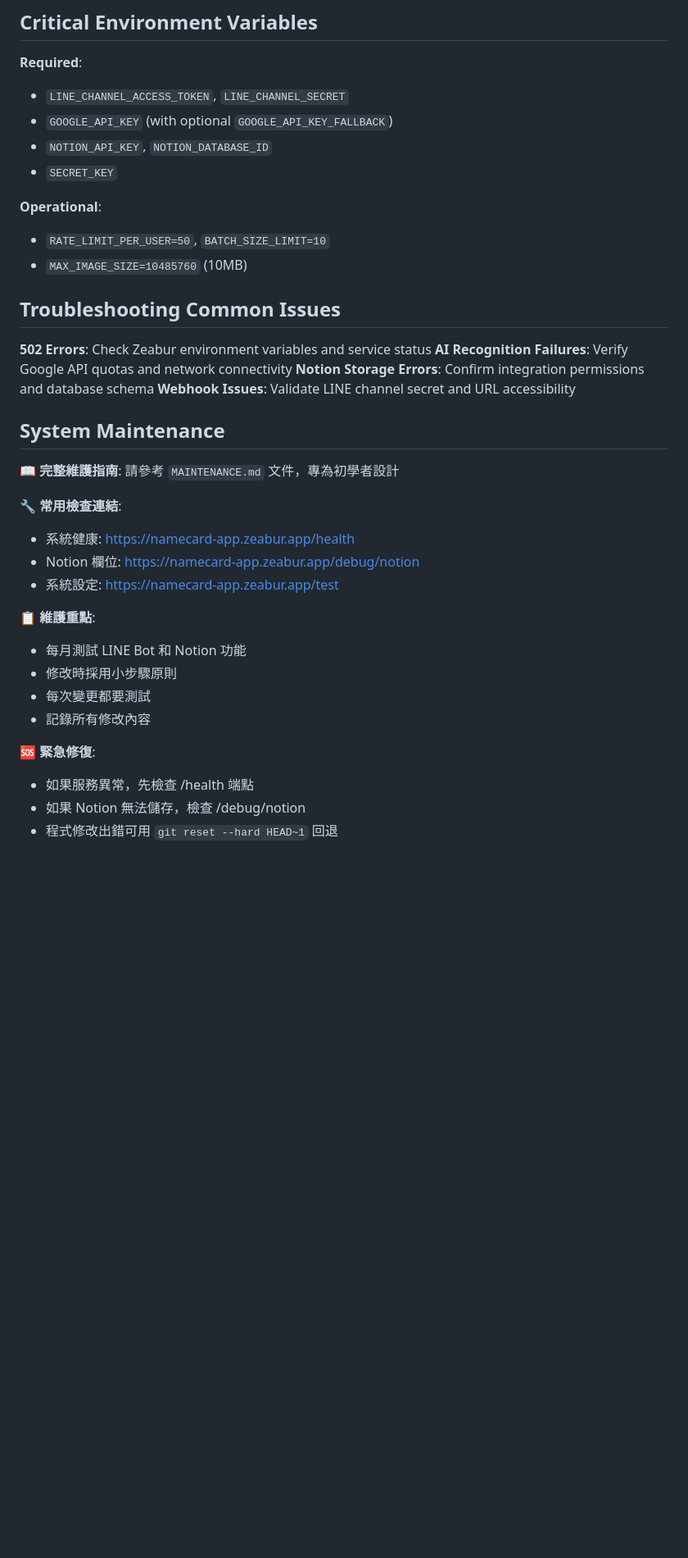
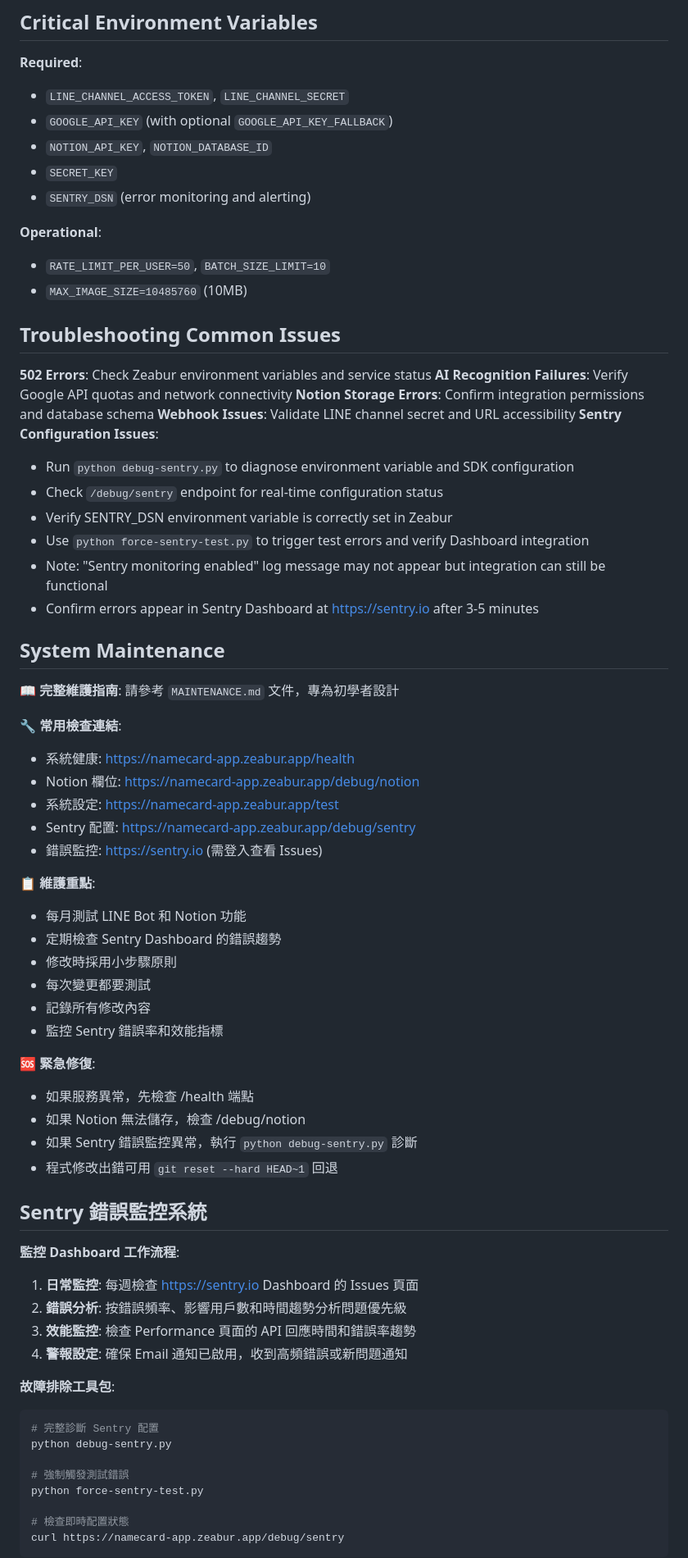
Before and after one commit to chengzehsu/eco_namecard, a Markdown page: CLAUDE.md, the part around one of its changes. Shown at 82% size. Rendered like a GitHub page; blank space fills up the shorter version.

Commit message:
docs: enhance CLAUDE.md with comprehensive Sentry monitoring documentation
- Add detailed Sentry error monitoring system section
- Include debugging tools and troubleshooting workflow
- Document monitoring dashboard usage and alert configuration
- Add comprehensive troubleshooting guide for common Sentry issues
- Include debugging tools: debug-sentry.py and force-sentry-test.py

🤖 Generated with [Claude Code](https://claude.ai/code)

Co-Authored-By: Claude <noreply@anthropic.com>

````diff
--- a/CLAUDE.md
+++ b/CLAUDE.md
@@ -147,6 +156,7 @@ Target coverage: 70% minimum, 90%+ for core business logic.
 - `GOOGLE_API_KEY` (with optional `GOOGLE_API_KEY_FALLBACK`)
 - `NOTION_API_KEY`, `NOTION_DATABASE_ID`
 - `SECRET_KEY`
+- `SENTRY_DSN` (error monitoring and alerting)
 
 **Operational**:
 - `RATE_LIMIT_PER_USER=50`, `BATCH_SIZE_LIMIT=10`
@@ -158,6 +168,13 @@ Target coverage: 70% minimum, 90%+ for core business logic.
 **AI Recognition Failures**: Verify Google API quotas and network connectivity
 **Notion Storage Errors**: Confirm integration permissions and database schema
 **Webhook Issues**: Validate LINE channel secret and URL accessibility
+**Sentry Configuration Issues**:
+  - Run `python debug-sentry.py` to diagnose environment variable and SDK configuration
+  - Check `/debug/sentry` endpoint for real-time configuration status
+  - Verify SENTRY_DSN environment variable is correctly set in Zeabur
+  - Use `python force-sentry-test.py` to trigger test errors and verify Dashboard integration
+  - Note: "Sentry monitoring enabled" log message may not appear but integration can still be functional
+  - Confirm errors appear in Sentry Dashboard at https://sentry.io after 3-5 minutes
 
 ## System Maintenance
 
@@ -167,14 +184,40 @@ Target coverage: 70% minimum, 90%+ for core business logic.
 - 系統健康: https://namecard-app.zeabur.app/health
 - Notion 欄位: https://namecard-app.zeabur.app/debug/notion
 - 系統設定: https://namecard-app.zeabur.app/test
+- Sentry 配置: https://namecard-app.zeabur.app/debug/sentry
+- 錯誤監控: https://sentry.io (需登入查看 Issues)
 
 **📋 維護重點**:
 - 每月測試 LINE Bot 和 Notion 功能
+- 定期檢查 Sentry Dashboard 的錯誤趨勢
 - 修改時採用小步驟原則
 - 每次變更都要測試
 - 記錄所有修改內容
+- 監控 Sentry 錯誤率和效能指標
 
 **🆘 緊急修復**:
 - 如果服務異常，先檢查 /health 端點
 - 如果 Notion 無法儲存，檢查 /debug/notion
+- 如果 Sentry 錯誤監控異常，執行 `python debug-sentry.py` 診斷
 - 程式修改出錯可用 `git reset --hard HEAD~1` 回退
+
+## Sentry 錯誤監控系統
+
+**監控 Dashboard 工作流程**:
+1. **日常監控**: 每週檢查 https://sentry.io Dashboard 的 Issues 頁面
+2. **錯誤分析**: 按錯誤頻率、影響用戶數和時間趨勢分析問題優先級
+3. **效能監控**: 檢查 Performance 頁面的 API 回應時間和錯誤率趨勢
+4. **警報設定**: 確保 Email 通知已啟用，收到高頻錯誤或新問題通知
+
+**故障排除工具包**:
+```bash
+# 完整診斷 Sentry 配置
+python debug-sentry.py
+
+# 強制觸發測試錯誤
+python force-sentry-test.py
+
+# 檢查即時配置狀態
+curl https://namecard-app.zeabur.app/debug/sentry
+```
+
````
Also changed, not shown: other parts of CLAUDE.md (+13 -0 lines).
